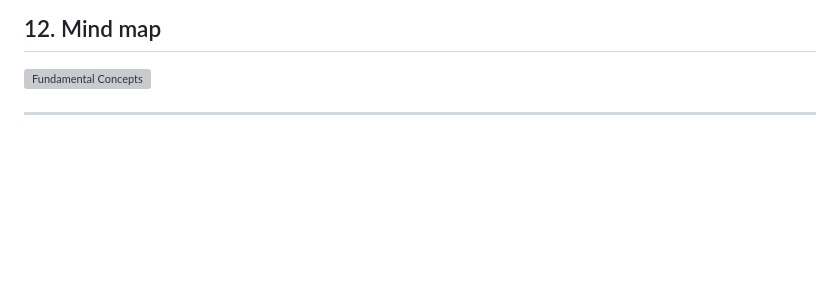
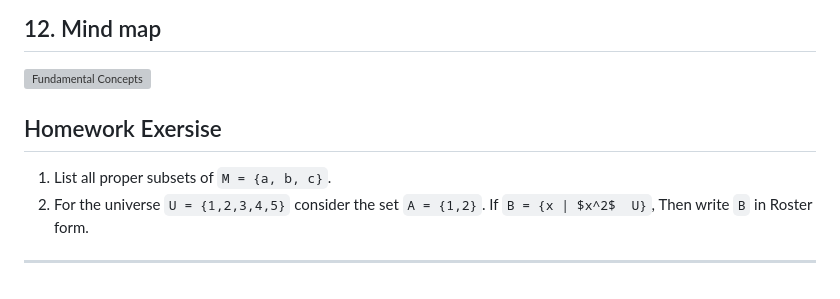
Before and after one commit to GitKaran4723/discreteStructure, a Markdown page: notes/UNIT I/Fundamentals of Set theory.md, the part around the change. GitHub-like rendering; blank space fills up the shorter version; grey boxes are pictures that could not be loaded.

Commit message:
notes update

```diff
--- a/notes/UNIT I/Fundamentals of Set theory.md
+++ b/notes/UNIT I/Fundamentals of Set theory.md
@@ -218,4 +218,8 @@ These symbols form the foundation of set theory, and they are used extensively i
 
 ![Fundamental Concepts](https://lh3.googleusercontent.com/d/1RGzU-5hHK0xJGb4McLV-RaNNhEa-QOTc)
 
+## Homework Exersise
+1. List all proper subsets of  `M = {a, b, c}`.
+2. For the universe `U = {1,2,3,4,5}` consider the set `A = {1,2}`. If `B = {x | $x^2$  U}`, Then write `B` in Roster form.
+
 --------------------------
```
